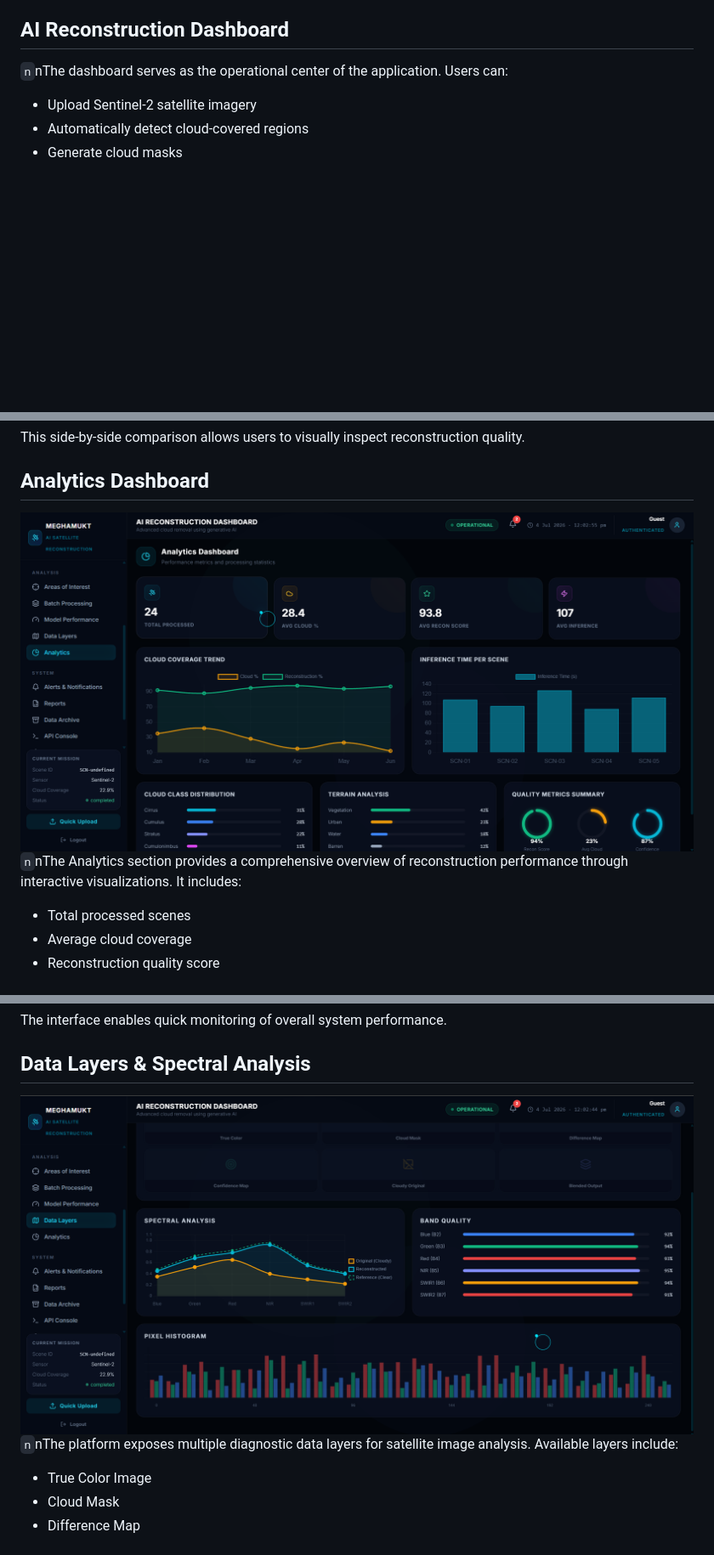
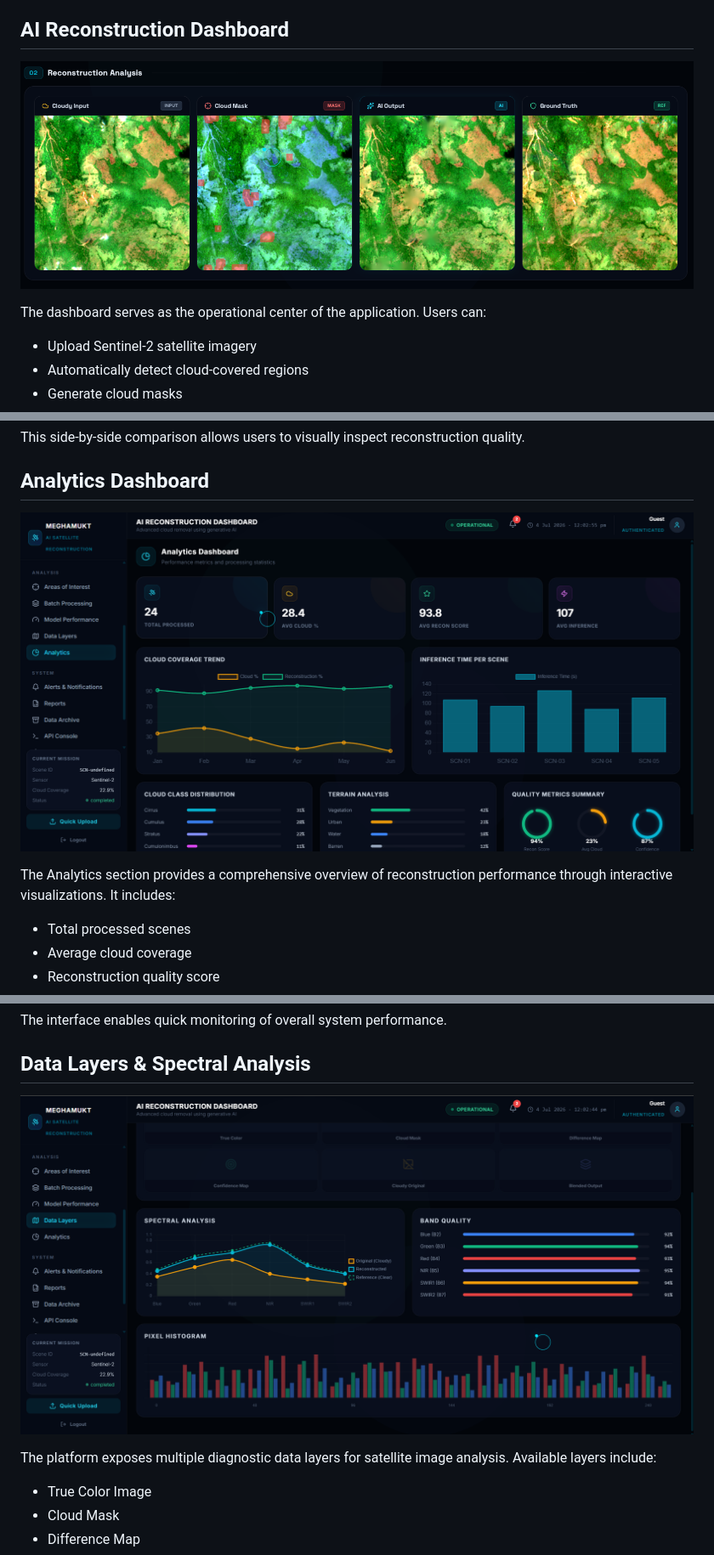
Before and after one commit to 24A31A4660/MeghaMukt, a Markdown page: README.md, 3 parts joined by grey strips. Shown at 85% size. Rendered like a GitHub page; pictures changed too: docs/images/reconstruction_dashboard.png (added); blank space fills up the shorter version.

Commit message:
Update Reconstruction Dashboard image in README

```diff
--- a/README.md
+++ b/README.md
@@ -26,7 +30,10 @@ The landing page introduces the project with a modern space-themed interface tha
 
 ## AI Reconstruction Dashboard
 
-`n`nThe dashboard serves as the operational center of the application.
+![AI Reconstruction Dashboard](docs/images/reconstruction_dashboard.png)
+
+
+The dashboard serves as the operational center of the application.
 Users can:
 * Upload Sentinel-2 satellite imagery
 * Automatically detect cloud-covered regions
@@ -45,7 +52,9 @@ This side-by-side comparison allows users to visually inspect reconstruction qua
 
 ## Analytics Dashboard
 
-![Analytics Dashboard](docs/images/analytics_dashboard.png)`n`nThe Analytics section provides a comprehensive overview of reconstruction performance through interactive visualizations. It includes:
+![Analytics Dashboard](docs/images/analytics_dashboard.png)
+
+The Analytics section provides a comprehensive overview of reconstruction performance through interactive visualizations. It includes:
 * Total processed scenes
 * Average cloud coverage
 * Reconstruction quality score
@@ -60,7 +69,9 @@ The interface enables quick monitoring of overall system performance.
 
 ## Data Layers & Spectral Analysis
 
-![Data Layers and Spectral Analysis](docs/images/spectral_analysis.png)`n`nThe platform exposes multiple diagnostic data layers for satellite image analysis.
+![Data Layers and Spectral Analysis](docs/images/spectral_analysis.png)
+
+The platform exposes multiple diagnostic data layers for satellite image analysis.
 Available layers include:
 * True Color Image
 * Cloud Mask
```
Also changed, not shown: other parts of README.md (+12 -6 lines).
